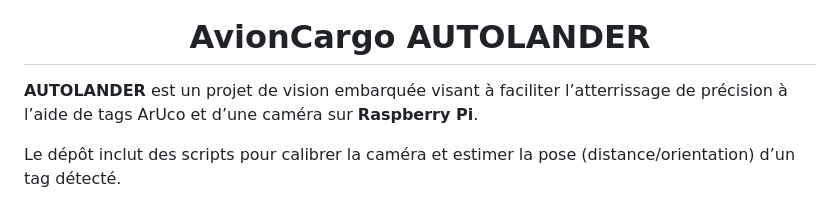
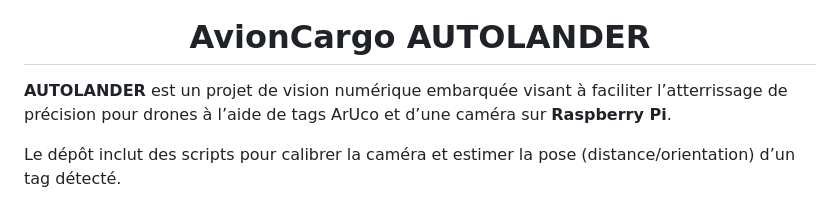
Before and after one commit to cia-ulaval/avion-cargo, a Markdown page: README.md, the part around the change. Rendered like a GitHub page.

Commit message:
Refine project description in README.md
Updated project description to specify 'vision numérique' and clarified the application for drones.

```diff
--- a/README.md
+++ b/README.md
@@ -19,7 +19,7 @@
 </div>
 
 
-**AUTOLANDER** est un projet de vision embarquée visant à faciliter l’atterrissage de précision
+**AUTOLANDER** est un projet de vision numérique embarquée visant à faciliter l’atterrissage de précision pour drones
 à l’aide de tags ArUco et d’une caméra sur **Raspberry Pi**.
 
 Le dépôt inclut des scripts pour calibrer la caméra et estimer la pose (distance/orientation) d’un tag détecté.
```
